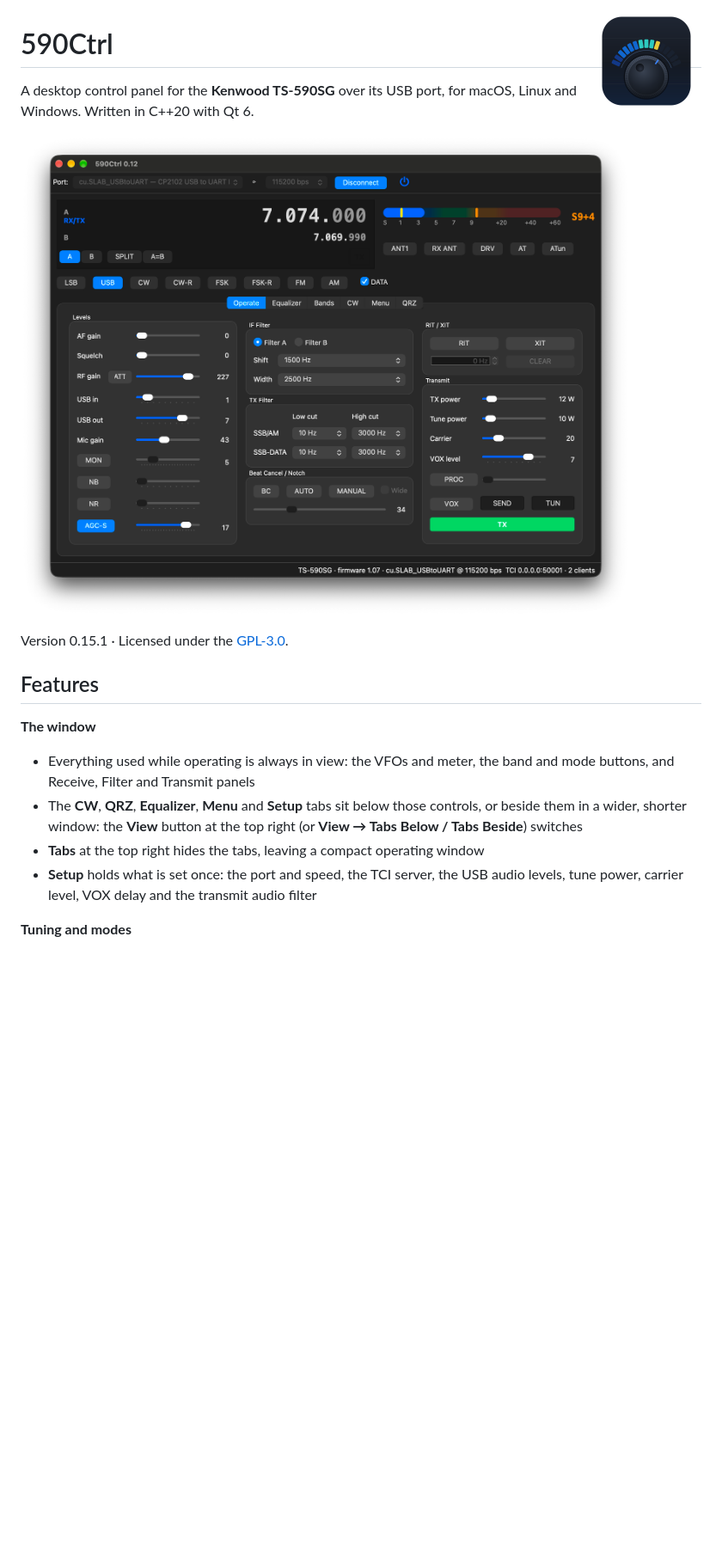
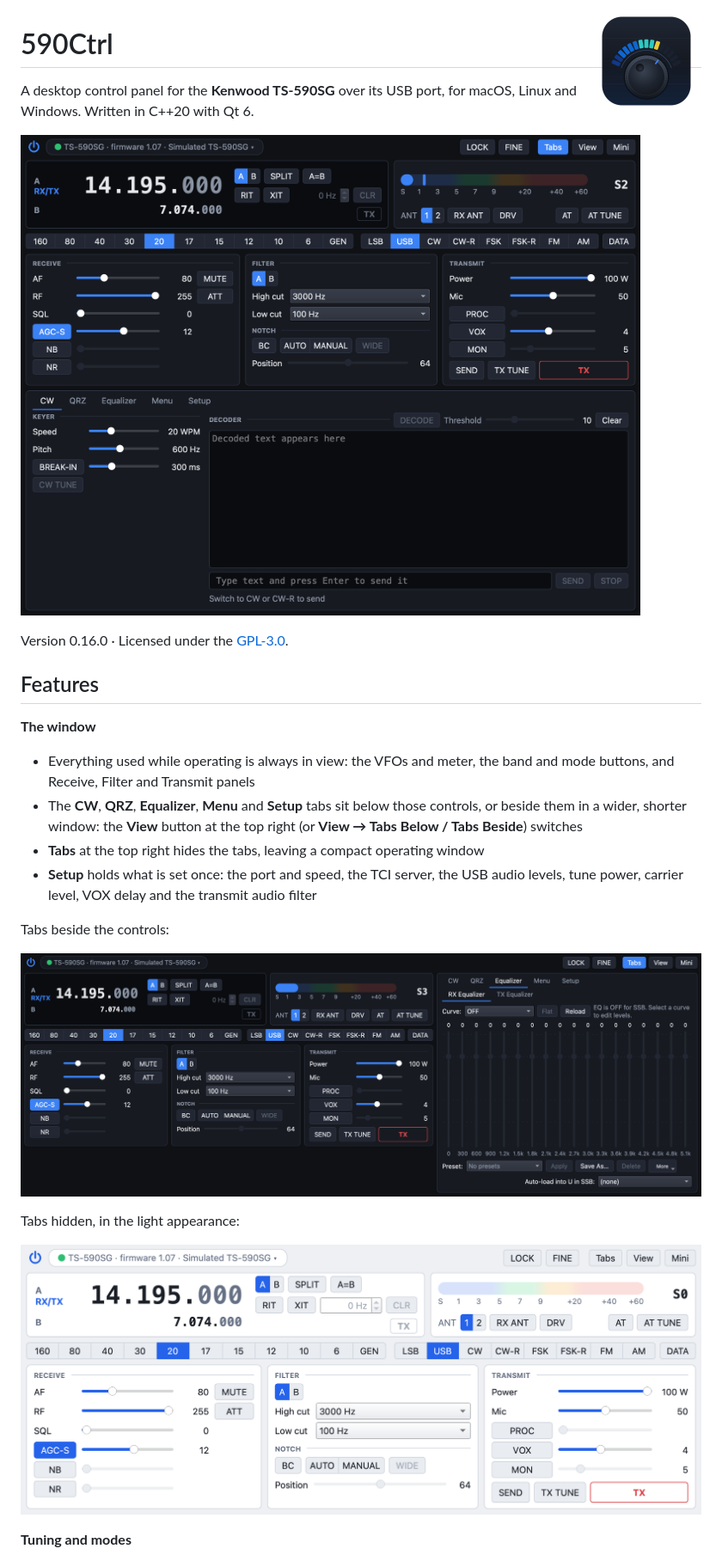
Before and after one commit to kingsqueak/590Ctrl, a Markdown page: README.md, the part around one of its changes. Shown at 86% size. Drawn GitHub-style; pictures changed too: docs/compact-0.16.png (added), docs/main-0.16.png (added), docs/screenshot-0.12.png (deleted); blank space fills up the shorter version.

```diff
--- a/README.md
+++ b/README.md
@@ -5,9 +5,9 @@
 A desktop control panel for the **Kenwood TS-590SG** over its USB port, for
 macOS, Linux and Windows. Written in C++20 with Qt 6.
 
-![590Ctrl connected to a TS-590SG](docs/screenshot-0.12.png)
+![590Ctrl with the tabs below the operating controls](docs/main-0.16.png)
 
-Version 0.15.1 · Licensed under the [GPL-3.0](LICENSE).
+Version 0.16.0 · Licensed under the [GPL-3.0](LICENSE).
 
 ## Features
 
@@ -21,6 +21,14 @@ Version 0.15.1 · Licensed under the [GPL-3.0](LICENSE).
 - **Setup** holds what is set once: the port and speed, the TCI server, the
   USB audio levels, tune power, carrier level, VOX delay and the transmit
   audio filter
+
+Tabs beside the controls:
+
+![590Ctrl with the tabs beside the operating controls](docs/side-0.16.png)
+
+Tabs hidden, in the light appearance:
+
+![590Ctrl with the tabs hidden](docs/compact-0.16.png)
 
 **Tuning and modes**
 - VFO A and B displays: scroll over any digit to tune it (one step per wheel
```
Also changed, not shown: other parts of README.md (+9 -6 lines), docs/mini-0.16.png (added), 1 other file.
